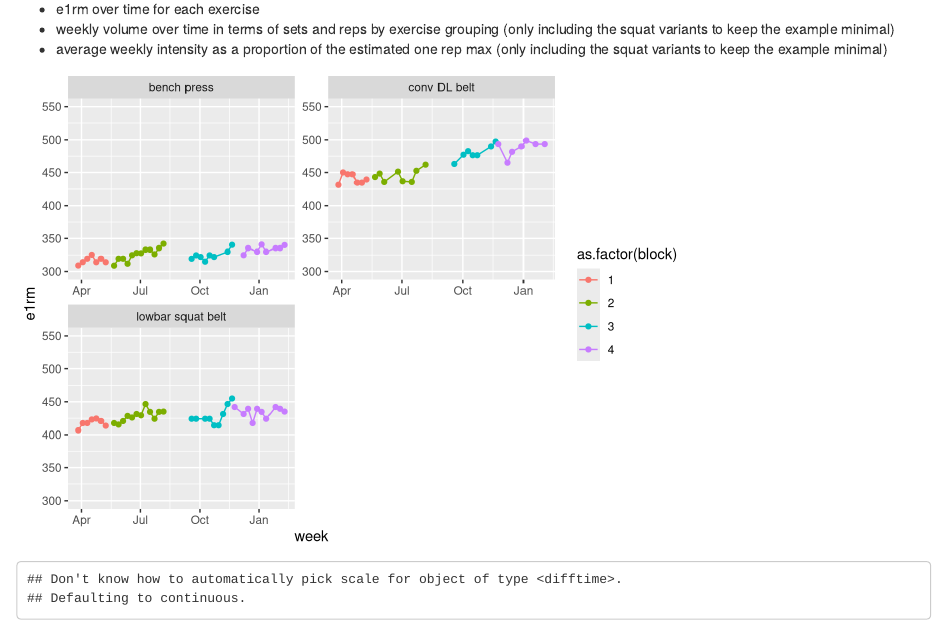
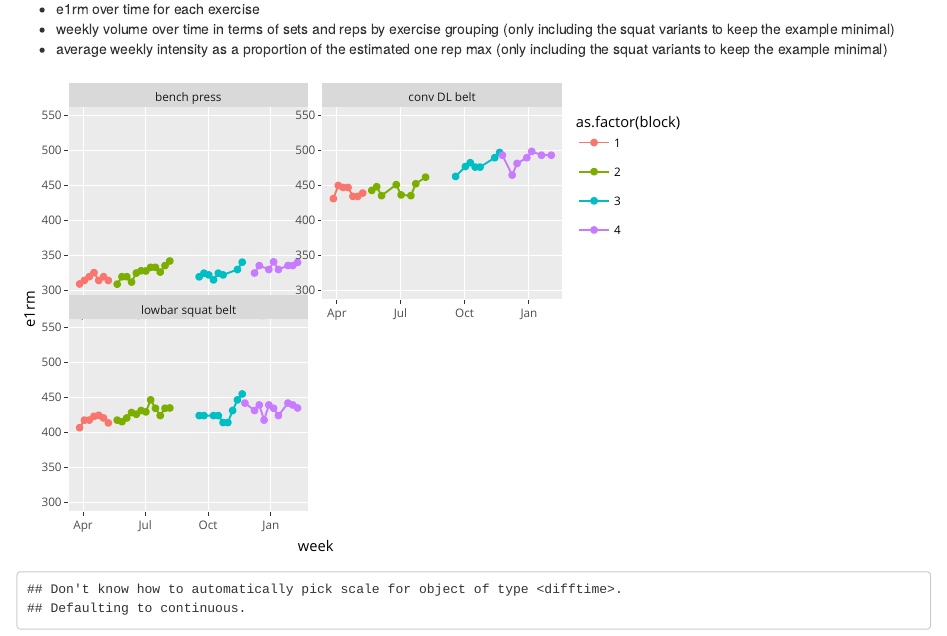
Before and after one commit to matthewnaples/Individual_Strength_Analysis, an R Markdown document (report.Rmd): the page in a window 1100 px wide, from 2890 px down. Rendered offline with R 4.5, knitr and Pandoc, with nearby package versions.

Commit message:
allowed plotly

````diff
--- a/report.Rmd
+++ b/report.Rmd
@@ -688,8 +688,8 @@ sessionAvgs<- devBlockAll %>% filter(group %in% c("DLMovement","horizontalPress"
 ```{r,echo=F}
 #delta e1rm facet by exercise color by block
 pe1rm2<-ggplot(weeklyStatsAllBlocks,aes(x=week,y=e1rm)) + geom_line(aes(color=as.factor(block)))+geom_point(aes(color=as.factor(block))) + facet_wrap(~exercise,scales = "free",ncol=2) + scale_y_continuous(limits = c(300,550))
-pe1rm2
-#plotly::ggplotly(pe1rm2)
+#pe1rm2
+plotly::ggplotly(pe1rm2)
 ```
 
 ```{r,echo=F}
````
Also changed, not shown: 1 other file.
